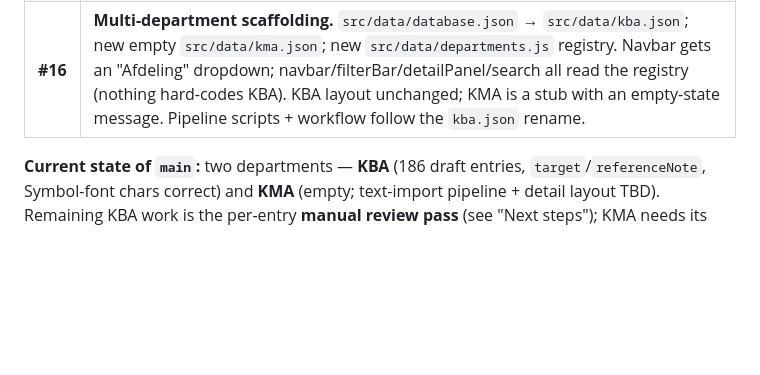
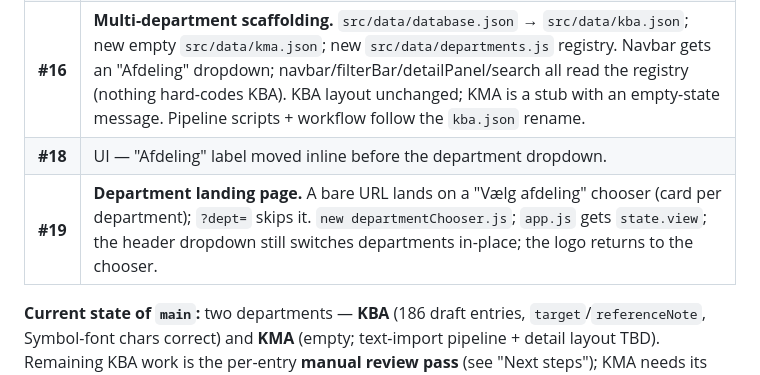
Before and after one commit to CPSO/metod-catalog, a Markdown page: PLAN.md, the part around the change. GitHub-like rendering; blank space fills up the shorter version.

Commit message:
docs: PR #18-#19 in the trail
Co-Authored-By: Claude Sonnet 5 <noreply@anthropic.com>

```diff
--- a/PLAN.md
+++ b/PLAN.md
@@ -13,6 +13,8 @@
 | **#13** | UI — header badge `Herlev & Gentofte KBA` → `Klinisk forsknings Enhed`; subtitle `Klinisk Biokemisk Afdeling` → `… Herlev & Gentofte`. |
 | **#14** | `scripts/lib/text-clean.js` `desymbolize()` — Adobe Symbol-font glyphs that pdfplumber emits as Private-Use-Area code points (`µ`→`` etc.) are mapped back to real Unicode on every field. Full rebuild: 3 `entry.unit` (`g/L`→`µg/L`, `mol/L`→`µmol/L`), 8 row units, 6 QC levels, 1 `indication` (`α3`), 103 `sample.material` (`Vacuette®`). Header secondary title restyled to match `<h1>`. |
 | **#16** | **Multi-department scaffolding.** `src/data/database.json` → `src/data/kba.json`; new empty `src/data/kma.json`; new `src/data/departments.js` registry. Navbar gets an "Afdeling" dropdown; navbar/filterBar/detailPanel/search all read the registry (nothing hard-codes KBA). KBA layout unchanged; KMA is a stub with an empty-state message. Pipeline scripts + workflow follow the `kba.json` rename. |
+| **#18** | UI — "Afdeling" label moved inline before the department dropdown. |
+| **#19** | **Department landing page.** A bare URL lands on a "Vælg afdeling" chooser (card per department); `?dept=` skips it. `new departmentChooser.js`; `app.js` gets `state.view`; the header dropdown still switches departments in-place; the logo returns to the chooser. |
 
 **Current state of `main`:** two departments — **KBA** (186 draft
 entries, `target`/`referenceNote`, Symbol-font chars correct) and **KMA**
```
